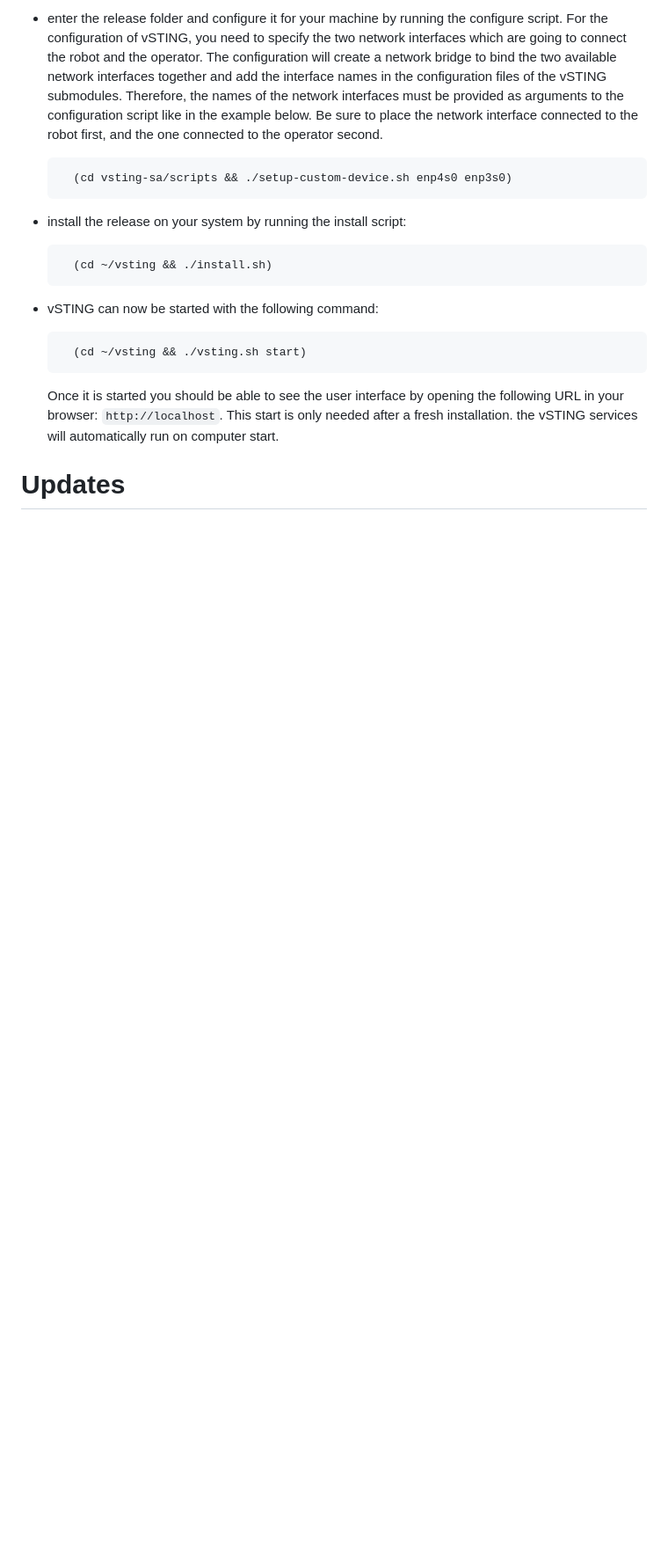
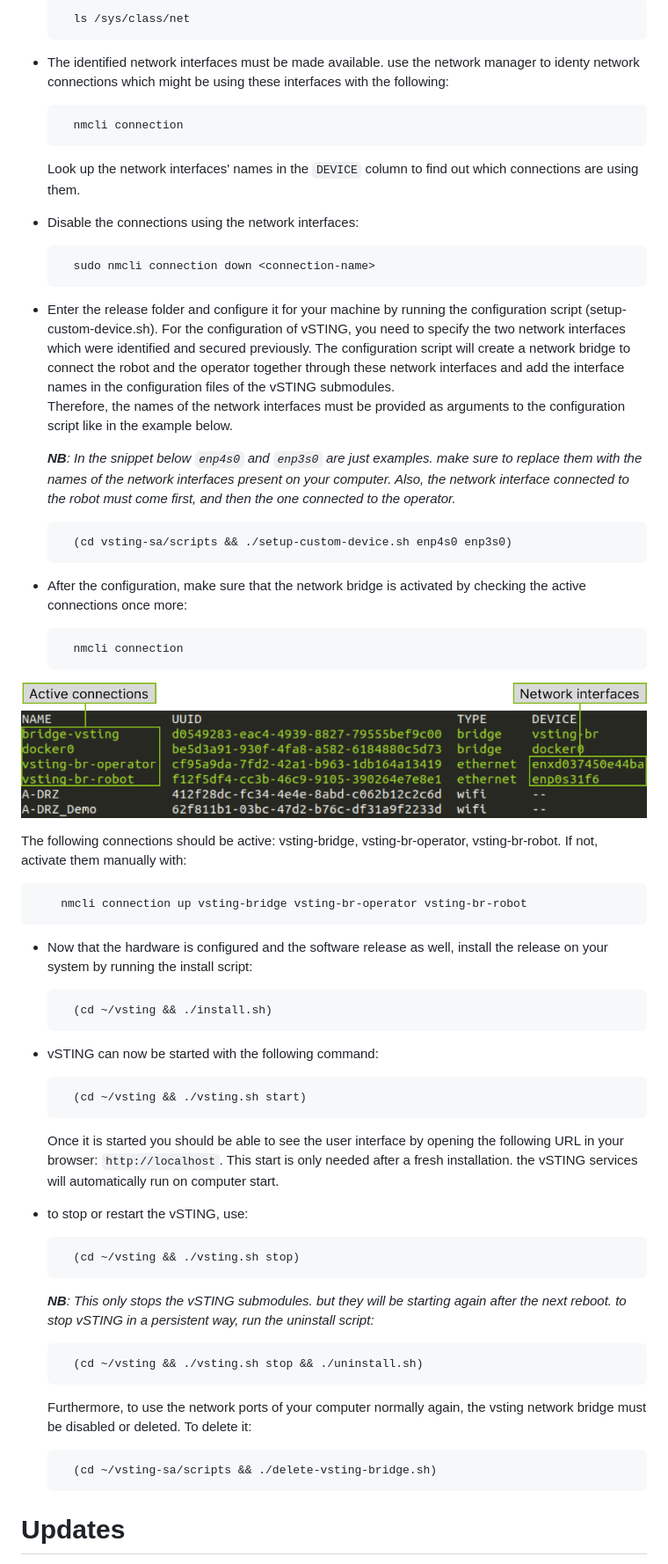
Before and after one commit to tudo-cni/vsting-sa, a Markdown page: README.md, the part around one of its changes. Shown at 88% size. Drawn GitHub-style; pictures changed too: figs/vsting-bridge-netcon.png (added); blank space fills up the shorter version.

Commit message:
update readme: add detailed steps for network bridge setup add vsting bridge illustration

```diff
--- a/README.md
+++ b/README.md
@@ -143,9 +144,34 @@ The steps to install vSTING on your personal computer are as follows:
 
-- enter the release folder and configure it for your machine by running the configure script. For the configuration of vSTING, you need to specify the two network interfaces which are going to connect the robot and the operator. The configuration will create a network bridge to bind the two available network interfaces together and add the interface names in the configuration files of the vSTING submodules. Therefore, the names of the network interfaces must be provided as arguments to the configuration script like in the example below. Be sure to place the network interface connected to the robot first, and the one connected to the operator second.
+        ls /sys/class/net
+
+- The identified network interfaces must be made available. use the network manager to identy network connections which might be using these interfaces with the following:
+
+        nmcli connection
+
+  Look up the network interfaces' names in the `DEVICE` column to find out which connections are using them.
+
+- Disable the connections using the network interfaces:
+
+        sudo nmcli connection down <connection-name>
+
+- Enter the release folder and configure it for your machine by running the configuration script (setup-custom-device.sh). For the configuration of vSTING, you need to specify the two network interfaces which were identified and secured previously. The configuration script will create a network bridge to connect the robot and the operator together through these network interfaces and add the interface names in the configuration files of the vSTING submodules.
+  Therefore, the names of the network interfaces must be provided as arguments to the configuration script like in the example below.
+
+  ***NB**: In the snippet below `enp4s0` and `enp3s0` are just examples. make sure to replace them with the names of the network interfaces present on your computer. Also, the network interface connected to the robot must come first, and then the one connected to the operator.*
 
         (cd vsting-sa/scripts && ./setup-custom-device.sh enp4s0 enp3s0)
 
-- install the release on your system by running the install script:
+- After the configuration, make sure that the network bridge is activated by checking the active connections once more:
+
+        nmcli connection
+
+![vSTING network bridge connections](figs/vsting-bridge-netcon.png "vSTING network bridge connections")
+
+  The following connections should be active: vsting-bridge, vsting-br-operator, vsting-br-robot. If not, activate them manually with:
+
+        nmcli connection up vsting-bridge vsting-br-operator vsting-br-robot
+
+- Now that the hardware is configured and the software release as well, install the release on your system by running the install script:
 
         (cd ~/vsting && ./install.sh)
 
@@ -156,6 +182,16 @@ The steps to install vSTING on your personal computer are as follows:
   Once it is started you should be able to see the user interface by opening the following URL in your browser: `http://localhost`.
   This start is only needed after a fresh installation. the vSTING services will automatically run on computer start.
 
+- to stop or restart the vSTING, use:
 
+        (cd ~/vsting && ./vsting.sh stop)
+  ***NB**: This only stops the vSTING submodules. but they will be starting again after the next reboot. to stop vSTING in a persistent way, run the uninstall script:*
+
+        (cd ~/vsting && ./vsting.sh stop && ./uninstall.sh)
+
+
+  Furthermore, to use the network ports of your computer normally again, the vsting network bridge must be disabled or deleted. To delete it:
+
+        (cd ~/vsting-sa/scripts && ./delete-vsting-bridge.sh)
 # Updates
 
```
Also changed, not shown: other parts of README.md (+19 -18 lines).
